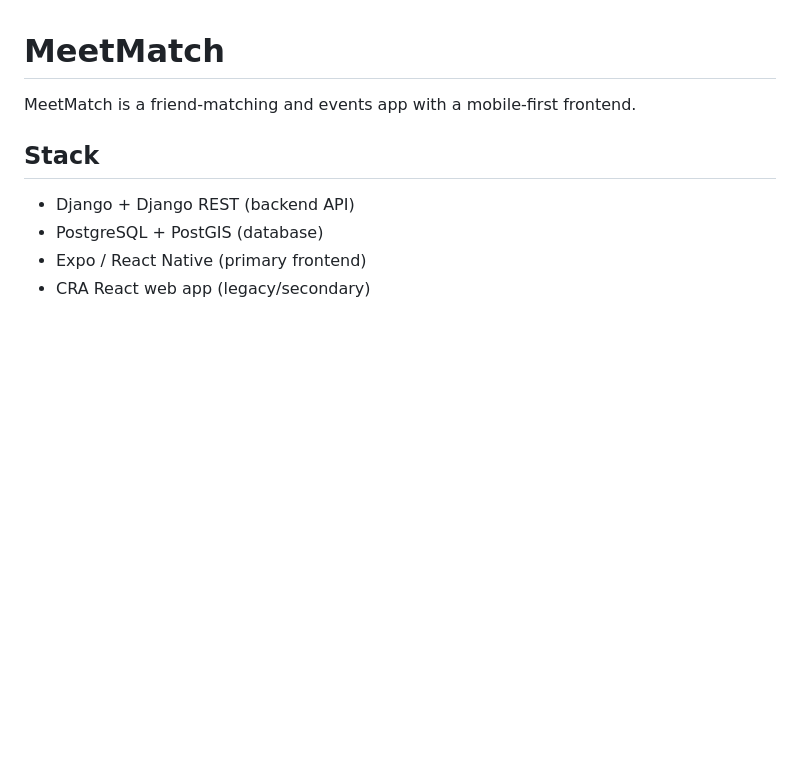
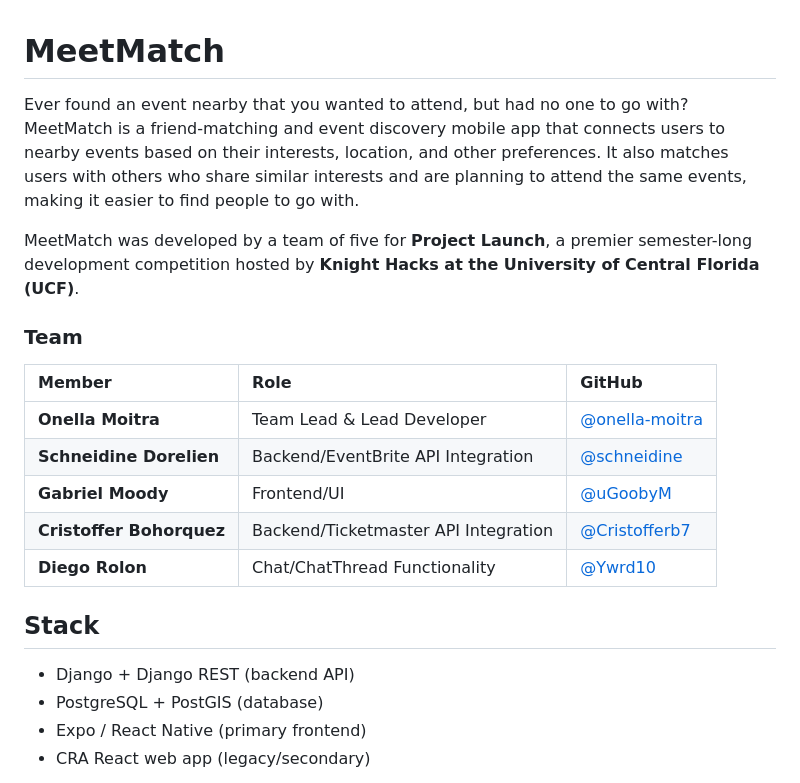
Before and after one commit to schneidine/meetmatch, a Markdown page: README.md, the part around the change. Drawn GitHub-style; blank space fills up the shorter version.

Commit message:
Update README with project details and team info
Expanded project description and added team member details.

```diff
--- a/README.md
+++ b/README.md
@@ -1,6 +1,18 @@
 # MeetMatch
 
-MeetMatch is a friend-matching and events app with a mobile-first frontend.
+Ever found an event nearby that you wanted to attend, but had no one to go with? MeetMatch is a friend-matching and event discovery mobile app that connects users to nearby events based on their interests, location, and other preferences. It also matches users with others who share similar interests and are planning to attend the same events, making it easier to find people to go with.
+
+MeetMatch was developed by a team of five for **Project Launch**, a premier semester-long development competition hosted by **Knight Hacks at the University of Central Florida (UCF)**.
+
+### Team
+
+| Member | Role | GitHub |
+| :--- | :--- | :--- |
+| **Onella Moitra** | Team Lead & Lead Developer | [@onella-moitra](https://github.com/onella-moitra) |
+| **Schneidine Dorelien** | Backend/EventBrite API Integration | [@schneidine](https://github.com/scheidine) |
+| **Gabriel Moody** | Frontend/UI | [@uGoobyM](https://github.com/GoobyM) |
+| **Cristoffer Bohorquez** | Backend/Ticketmaster API Integration | [@Cristofferb7](https://github.com/Cristofferb7) |
+| **Diego Rolon** | Chat/ChatThread Functionality | [@Ywrd10](https://github.com/Ywrd10) |
 
 ## Stack
 
```
